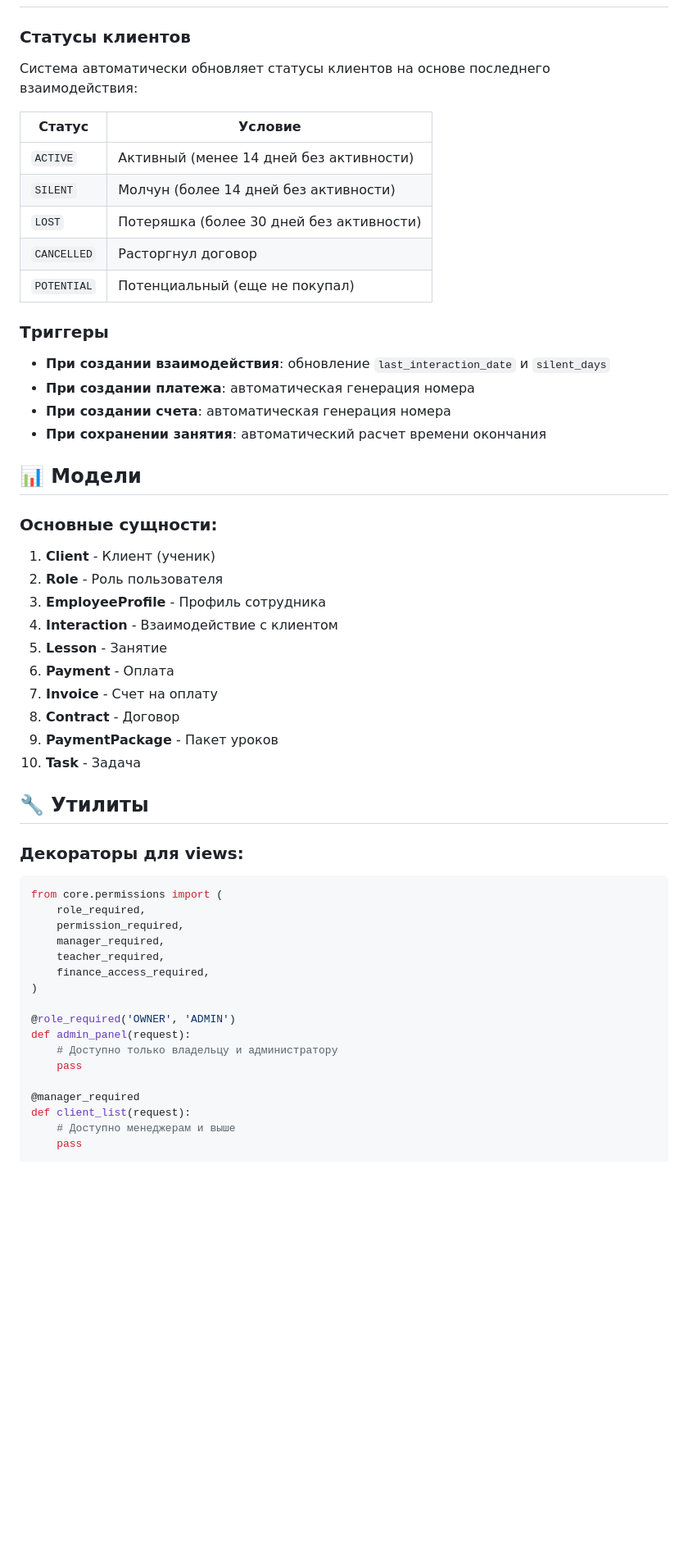
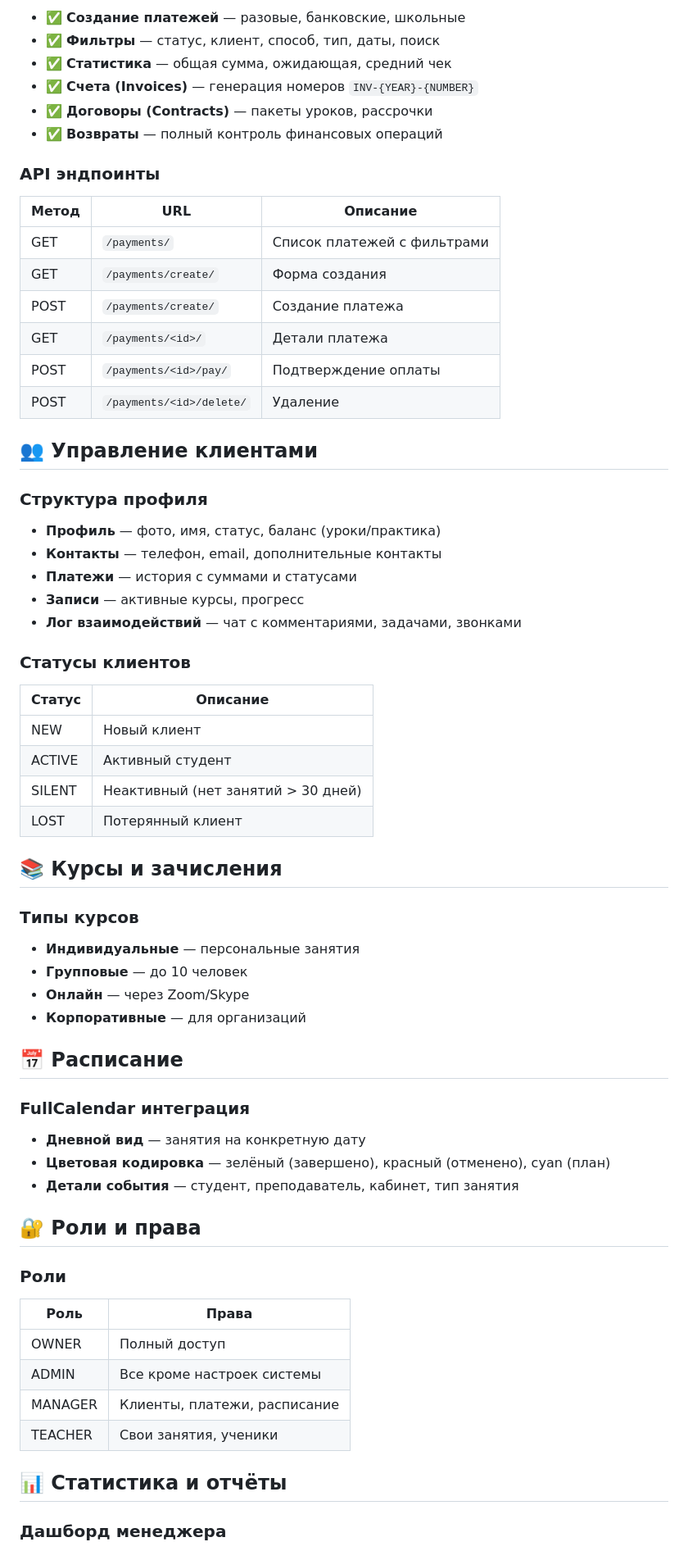
Before and after one commit to lynhdnb/DJ_CRM_v2, a Markdown page: README.md, the part around one of its changes. Shown at 82% size. Drawn GitHub-style; blank space fills up the shorter version.

````diff
--- a/README.md
+++ b/README.md
@@ -117,58 +133,69 @@ DJ_CRM_v2/
+- ✅ **Создание платежей** — разовые, банковские, школьные
+- ✅ **Фильтры** — статус, клиент, способ, тип, даты, поиск
+- ✅ **Статистика** — общая сумма, ожидающая, средний чек
+- ✅ **Счета (Invoices)** — генерация номеров `INV-{YEAR}-{NUMBER}`
+- ✅ **Договоры (Contracts)** — пакеты уроков, рассрочки
+- ✅ **Возвраты** — полный контроль финансовых операций
+
+### API эндпоинты
+
+| Метод | URL | Описание |
+|-------|-----|----------|
+| GET | `/payments/` | Список платежей с фильтрами |
+| GET | `/payments/create/` | Форма создания |
+| POST | `/payments/create/` | Создание платежа |
+| GET | `/payments/<id>/` | Детали платежа |
+| POST | `/payments/<id>/pay/` | Подтверждение оплаты |
+| POST | `/payments/<id>/delete/` | Удаление |
+
+## 👥 Управление клиентами
+
+### Структура профиля
+
+- **Профиль** — фото, имя, статус, баланс (уроки/практика)
+- **Контакты** — телефон, email, дополнительные контакты
+- **Платежи** — история с суммами и статусами
+- **Записи** — активные курсы, прогресс
+- **Лог взаимодействий** — чат с комментариями, задачами, звонками
 
 ### Статусы клиентов
 
-Система автоматически обновляет статусы клиентов на основе последнего взаимодействия:
+| Статус | Описание |
+|--------|----------|
+| NEW | Новый клиент |
+| ACTIVE | Активный студент |
+| SILENT | Неактивный (нет занятий > 30 дней) |
+| LOST | Потерянный клиент |
 
-| Статус | Условие |
-|--------|---------|
-| `ACTIVE` | Активный (менее 14 дней без активности) |
-| `SILENT` | Молчун (более 14 дней без активности) |
-| `LOST` | Потеряшка (более 30 дней без активности) |
-| `CANCELLED` | Расторгнул договор |
-| `POTENTIAL` | Потенциальный (еще не покупал) |
+## 📚 Курсы и зачисления
 
-### Триггеры
+### Типы курсов
 
-- **При создании взаимодействия**: обновление `last_interaction_date` и `silent_days`
-- **При создании платежа**: автоматическая генерация номера
-- **При создании счета**: автоматическая генерация номера
-- **При сохранении занятия**: автоматический расчет времени окончания
+- **Индивидуальные** — персональные занятия
+- **Групповые** — до 10 человек
+- **Онлайн** — через Zoom/Skype
+- **Корпоративные** — для организаций
 
-## 📊 Модели
+## 📅 Расписание
 
-### Основные сущности:
+### FullCalendar интеграция
 
-1. **Client** - Клиент (ученик)
-2. **Role** - Роль пользователя
-3. **EmployeeProfile** - Профиль сотрудника
-4. **Interaction** - Взаимодействие с клиентом
-5. **Lesson** - Занятие
-6. **Payment** - Оплата
-7. **Invoice** - Счет на оплату
-8. **Contract** - Договор
-9. **PaymentPackage** - Пакет уроков
-10. **Task** - Задача
+- **Дневной вид** — занятия на конкретную дату
+- **Цветовая кодировка** — зелёный (завершено), красный (отменено), cyan (план)
+- **Детали события** — студент, преподаватель, кабинет, тип занятия
 
-## 🔧 Утилиты
+## 🔐 Роли и права
 
-### Декораторы для views:
+### Роли
 
-```python
-from core.permissions import (
-    role_required,
-    permission_required,
-    manager_required,
-    teacher_required,
-    finance_access_required,
-)
+| Роль | Права |
+|------|-------|
+| OWNER | Полный доступ |
+| ADMIN | Все кроме настроек системы |
+| MANAGER | Клиенты, платежи, расписание |
+| TEACHER | Свои занятия, ученики |
 
-@role_required('OWNER', 'ADMIN')
-def admin_panel(request):
-    # Доступно только владельцу и администратору
-    pass
+## 📊 Статистика и отчёты
 
-@manager_required
-def client_list(request):
-    # Доступно менеджерам и выше
-    pass
+### Дашборд менеджера
 
````
Also changed, not shown: other parts of README.md (+176 -116 lines).
